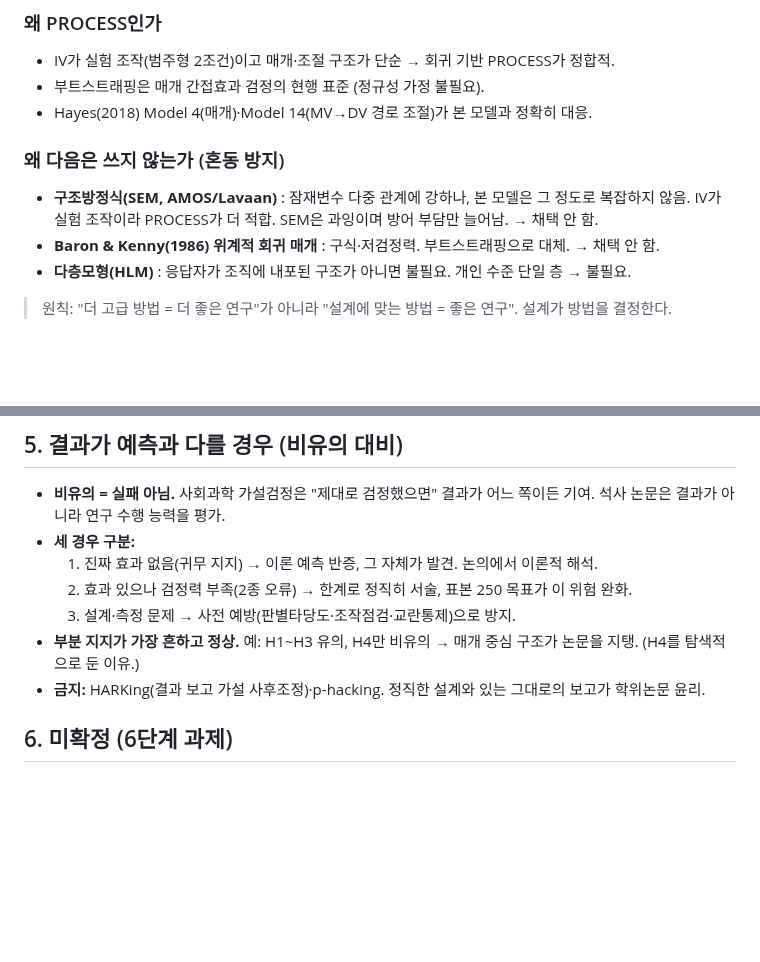
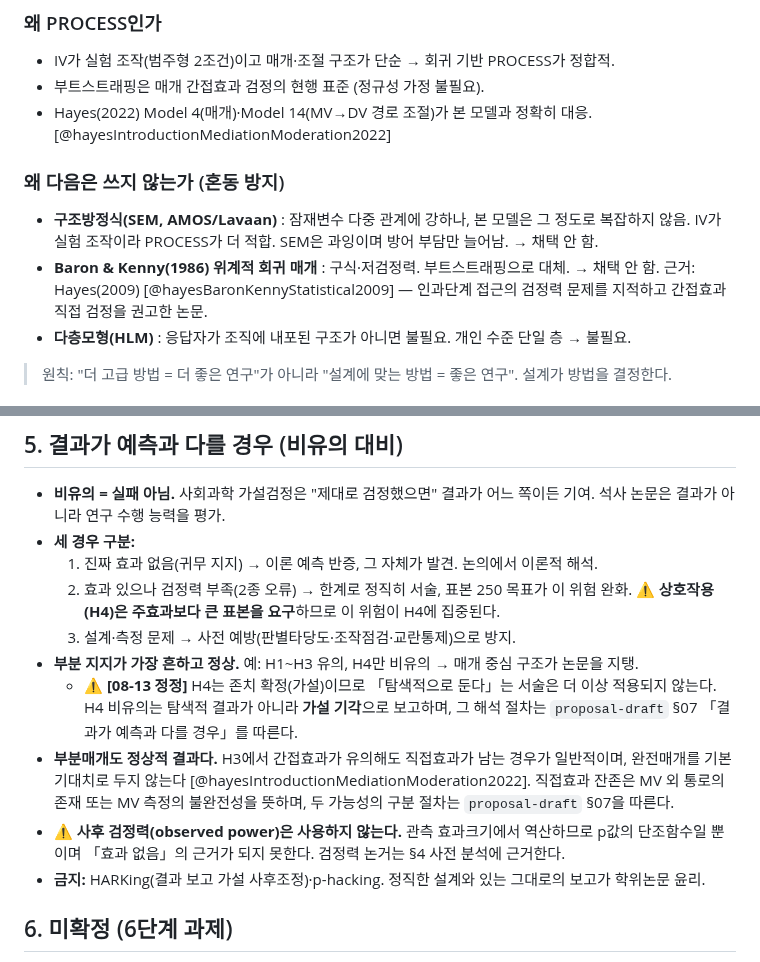
Before and after one commit to einsoros/Paper2026, a Markdown page: Analysis/analysis-plan.md, 2 parts joined by grey strips. Drawn GitHub-style; blank space fills up the shorter version.

Commit message:
[mp] 전수정정 4/4: Hayes 2009·2022 인용 반영 + citation-keys 등록

```diff
--- a/Analysis/analysis-plan.md
+++ b/Analysis/analysis-plan.md
@@ -43,11 +43,11 @@ tags: [통계분석, 검정력, 표본크기, PROCESS, 방법선택근거]
 ### 왜 PROCESS인가
 - IV가 실험 조작(범주형 2조건)이고 매개·조절 구조가 단순 → 회귀 기반 PROCESS가 정합적.
 - 부트스트래핑은 매개 간접효과 검정의 현행 표준 (정규성 가정 불필요).
-- Hayes(2018) Model 4(매개)·Model 14(MV→DV 경로 조절)가 본 모델과 정확히 대응.
+- Hayes(2022) Model 4(매개)·Model 14(MV→DV 경로 조절)가 본 모델과 정확히 대응. [@hayesIntroductionMediationModeration2022]
 
 ### 왜 다음은 쓰지 않는가 (혼동 방지)
 - **구조방정식(SEM, AMOS/Lavaan)** : 잠재변수 다중 관계에 강하나, 본 모델은 그 정도로 복잡하지 않음. IV가 실험 조작이라 PROCESS가 더 적합. SEM은 과잉이며 방어 부담만 늘어남. → 채택 안 함.
-- **Baron & Kenny(1986) 위계적 회귀 매개** : 구식·저검정력. 부트스트래핑으로 대체. → 채택 안 함.
+- **Baron & Kenny(1986) 위계적 회귀 매개** : 구식·저검정력. 부트스트래핑으로 대체. → 채택 안 함. 근거: Hayes(2009) [@hayesBaronKennyStatistical2009] — 인과단계 접근의 검정력 문제를 지적하고 간접효과 직접 검정을 권고한 논문.
 - **다층모형(HLM)** : 응답자가 조직에 내포된 구조가 아니면 불필요. 개인 수준 단일 층 → 불필요.
 
 > 원칙: "더 고급 방법 = 더 좋은 연구"가 아니라 "설계에 맞는 방법 = 좋은 연구". 설계가 방법을 결정한다.
@@ -73,9 +73,12 @@ tags: [통계분석, 검정력, 표본크기, PROCESS, 방법선택근거]
 - **비유의 = 실패 아님.** 사회과학 가설검정은 "제대로 검정했으면" 결과가 어느 쪽이든 기여. 석사 논문은 결과가 아니라 연구 수행 능력을 평가.
 - **세 경우 구분:**
   1. 진짜 효과 없음(귀무 지지) → 이론 예측 반증, 그 자체가 발견. 논의에서 이론적 해석.
-  2. 효과 있으나 검정력 부족(2종 오류) → 한계로 정직히 서술, 표본 250 목표가 이 위험 완화.
+  2. 효과 있으나 검정력 부족(2종 오류) → 한계로 정직히 서술, 표본 250 목표가 이 위험 완화. ⚠️ **상호작용(H4)은 주효과보다 큰 표본을 요구**하므로 이 위험이 H4에 집중된다.
   3. 설계·측정 문제 → 사전 예방(판별타당도·조작점검·교란통제)으로 방지.
-- **부분 지지가 가장 흔하고 정상.** 예: H1~H3 유의, H4만 비유의 → 매개 중심 구조가 논문을 지탱. (H4를 탐색적으로 둔 이유.)
+- **부분 지지가 가장 흔하고 정상.** 예: H1~H3 유의, H4만 비유의 → 매개 중심 구조가 논문을 지탱.
+  - ⚠️ **[08-13 정정]** H4는 존치 확정(가설)이므로 「탐색적으로 둔다」는 서술은 더 이상 적용되지 않는다. H4 비유의는 탐색적 결과가 아니라 **가설 기각**으로 보고하며, 그 해석 절차는 `proposal-draft` §07 「결과가 예측과 다를 경우」를 따른다.
+- **부분매개도 정상적 결과다.** H3에서 간접효과가 유의해도 직접효과가 남는 경우가 일반적이며, 완전매개를 기본 기대치로 두지 않는다 [@hayesIntroductionMediationModeration2022]. 직접효과 잔존은 MV 외 통로의 존재 또는 MV 측정의 불완전성을 뜻하며, 두 가능성의 구분 절차는 `proposal-draft` §07을 따른다.
+- ⚠️ **사후 검정력(observed power)은 사용하지 않는다.** 관측 효과크기에서 역산하므로 p값의 단조함수일 뿐이며 「효과 없음」의 근거가 되지 못한다. 검정력 논거는 §4 사전 분석에 근거한다.
 - **금지:** HARKing(결과 보고 가설 사후조정)·p-hacking. 정직한 설계와 있는 그대로의 보고가 학위논문 윤리.
 
 ## 6. 미확정 (6단계 과제)
```
Also changed, not shown: other parts of Analysis/analysis-plan.md (+1 -1 lines).
